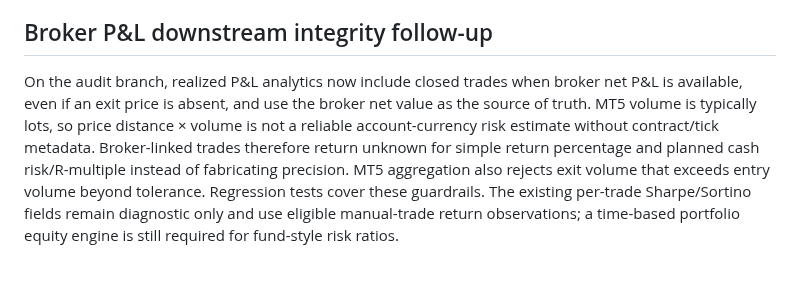
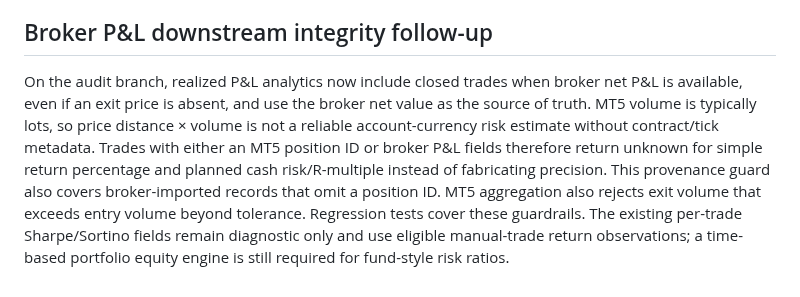
Before and after one commit to Morris99-ctrl/Trading-Journal-Pro, a Markdown page: docs/PHASE_0_BASELINE.md, the part around the change. Drawn GitHub-style.

Commit message:
Record broker P&L provenance audit finding

```diff
--- a/docs/PHASE_0_BASELINE.md
+++ b/docs/PHASE_0_BASELINE.md
@@ -76,4 +76,4 @@ Added `tests/test_models_baseline.py`, `tests/test_cli_web_command.py`, `tests/t
 
 ## Broker P&L downstream integrity follow-up
 
-On the audit branch, realized P&L analytics now include closed trades when broker net P&L is available, even if an exit price is absent, and use the broker net value as the source of truth. MT5 volume is typically lots, so price distance × volume is not a reliable account-currency risk estimate without contract/tick metadata. Broker-linked trades therefore return unknown for simple return percentage and planned cash risk/R-multiple instead of fabricating precision. MT5 aggregation also rejects exit volume that exceeds entry volume beyond tolerance. Regression tests cover these guardrails. The existing per-trade Sharpe/Sortino fields remain diagnostic only and use eligible manual-trade return observations; a time-based portfolio equity engine is still required for fund-style risk ratios.
+On the audit branch, realized P&L analytics now include closed trades when broker net P&L is available, even if an exit price is absent, and use the broker net value as the source of truth. MT5 volume is typically lots, so price distance × volume is not a reliable account-currency risk estimate without contract/tick metadata. Trades with either an MT5 position ID or broker P&L fields therefore return unknown for simple return percentage and planned cash risk/R-multiple instead of fabricating precision. This provenance guard also covers broker-imported records that omit a position ID. MT5 aggregation also rejects exit volume that exceeds entry volume beyond tolerance. Regression tests cover these guardrails. The existing per-trade Sharpe/Sortino fields remain diagnostic only and use eligible manual-trade return observations; a time-based portfolio equity engine is still required for fund-style risk ratios.
```
